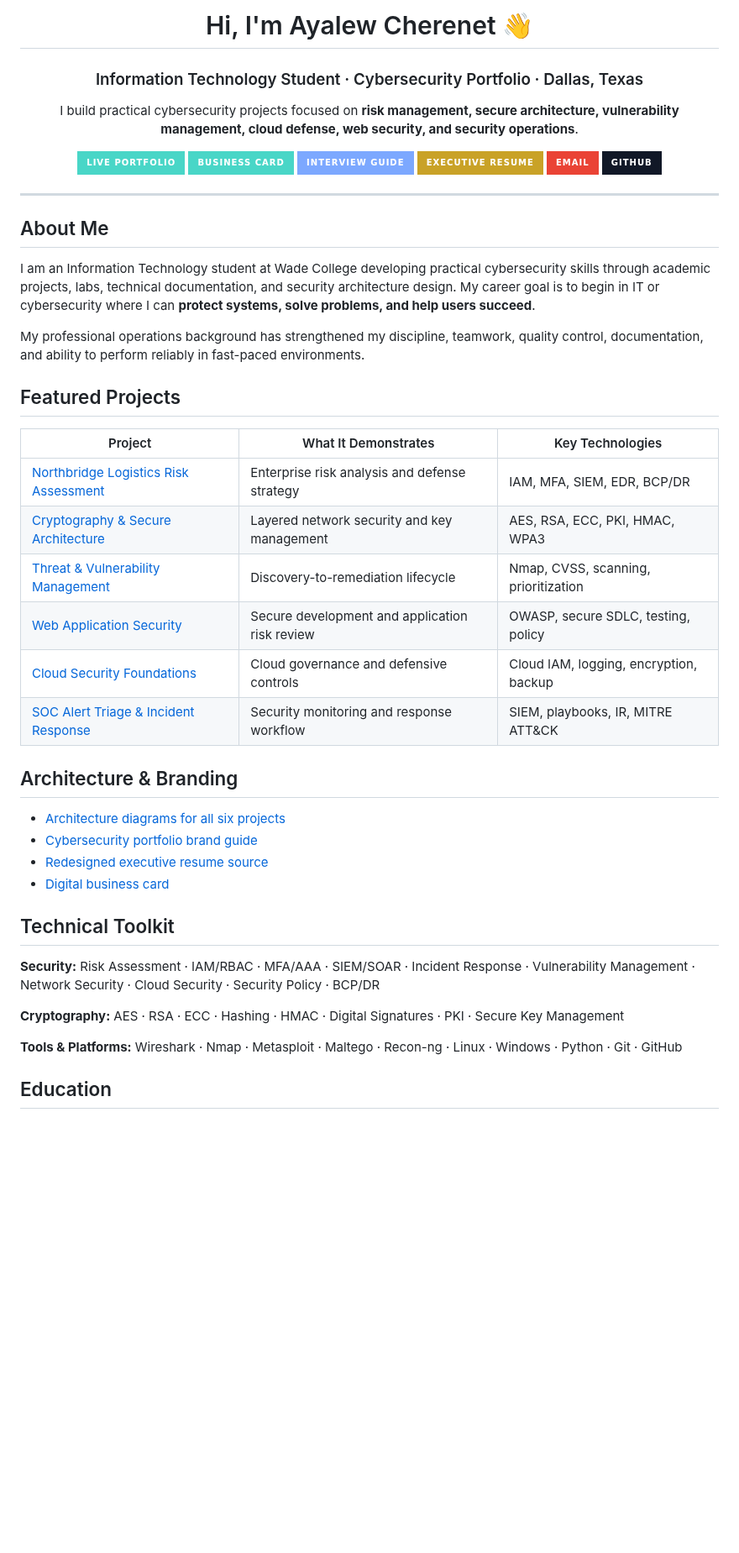
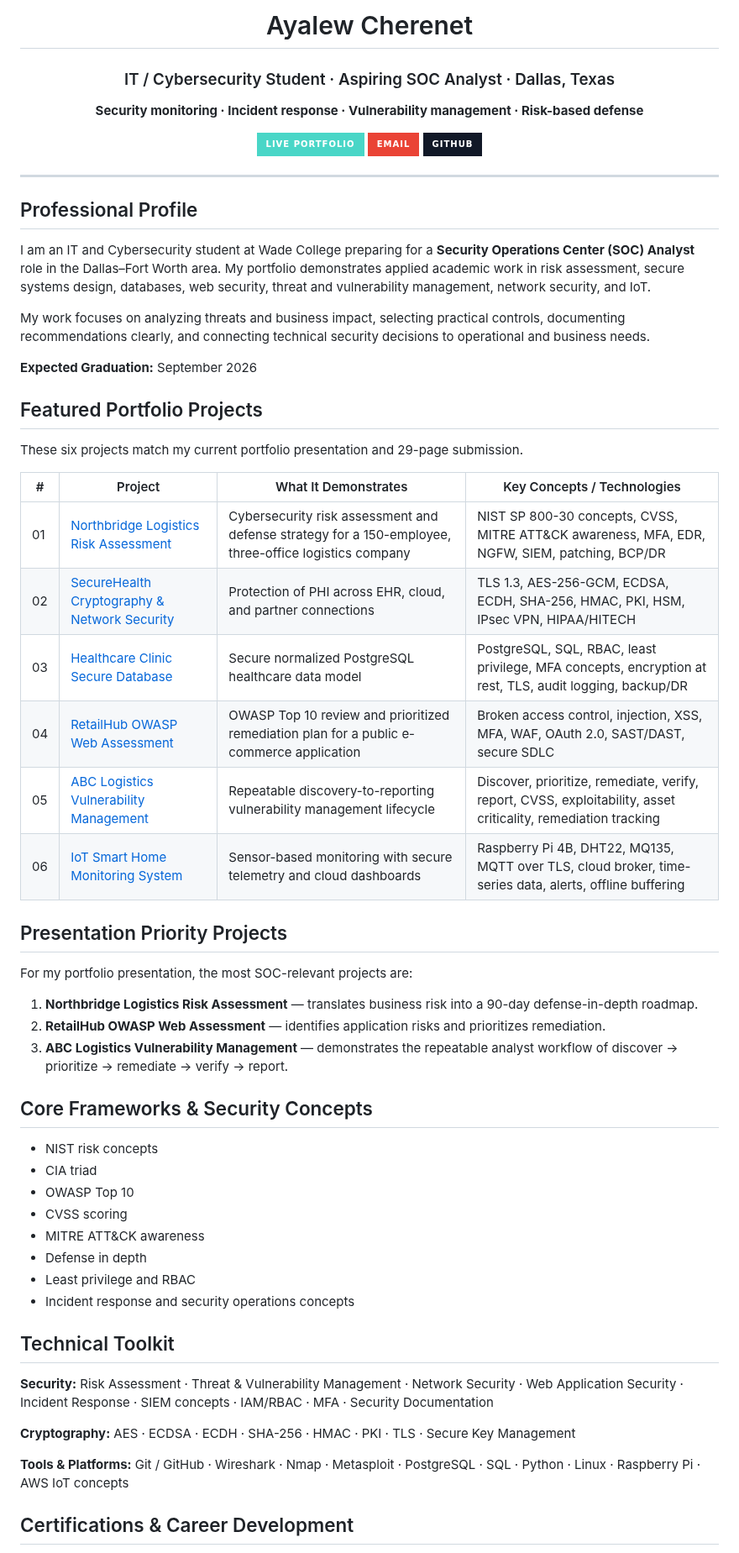
Before and after one commit to AyalewG8/cybersecurity-portfolio, a Markdown page: README.md, the part around one of its changes. Shown at 84% size. Drawn GitHub-style; badges without logos; blank space fills up the shorter version.

Commit message:
Align portfolio README with presentation projects

```diff
--- a/README.md
+++ b/README.md
@@ -1,15 +1,12 @@
 <div align="center">
 
-# Hi, I'm Ayalew Cherenet 👋
+# Ayalew Cherenet
 
-### Information Technology Student · Cybersecurity Portfolio · Dallas, Texas
+### IT / Cybersecurity Student · Aspiring SOC Analyst · Dallas, Texas
 
-I build practical cybersecurity projects focused on **risk management, secure architecture, vulnerability management, cloud defense, web security, and security operations**.
+**Security monitoring · Incident response · Vulnerability management · Risk-based defense**
 
 [![Live Portfolio](https://img.shields.io/badge/Live_Portfolio-49D6C7?style=for-the-badge&logo=githubpages&logoColor=05101A)](https://ayalewg8.github.io/cybersecurity-portfolio/)
-[![Business Card](https://img.shields.io/badge/Business_Card-49D6C7?style=for-the-badge&logo=contactlesspayment&logoColor=05101A)](assets/business-card.html)
-[![Interview Guide](https://img.shields.io/badge/Interview_Guide-7CA8FF?style=for-the-badge&logo=readme&logoColor=white)](docs/RECRUITER_INTERVIEW_GUIDE.md)
-[![Executive Resume](https://img.shields.io/badge/Executive_Resume-C9A227?style=for-the-badge&logo=readme&logoColor=07111F)](resume/EXECUTIVE_RESUME.md)
 [![Email](https://img.shields.io/badge/Email-EA4335?style=for-the-badge&logo=gmail&logoColor=white)](mailto:chereneta@gmail.com)
 [![GitHub](https://img.shields.io/badge/GitHub-111827?style=for-the-badge&logo=github&logoColor=white)](https://github.com/AyalewG8)
 
@@ -17,37 +14,53 @@ I build practical cybersecurity projects focused on **risk management, secure ar
 
 ---
 
-## About Me
+## Professional Profile
 
-I am an Information Technology student at Wade College developing practical cybersecurity skills through academic projects, labs, technical documentation, and security architecture design. My career goal is to begin in IT or cybersecurity where I can **protect systems, solve problems, and help users succeed**.
+I am an IT and Cybersecurity student at Wade College preparing for a **Security Operations Center (SOC) Analyst** role in the Dallas–Fort Worth area. My portfolio demonstrates applied academic work in risk assessment, secure systems design, databases, web security, threat and vulnerability management, network security, and IoT.
 
-My professional operations background has strengthened my discipline, teamwork, quality control, documentation, and ability to perform reliably in fast-paced environments.
+My work focuses on analyzing threats and business impact, selecting practical controls, documenting recommendations clearly, and connecting technical security decisions to operational and business needs.
 
-## Featured Projects
+**Expected Graduation:** September 2026
 
-| Project | What It Demonstrates | Key Technologies |
-|---|---|---|
-| [Northbridge Logistics Risk Assessment](projects/northbridge-risk-assessment/README.md) | Enterprise risk analysis and defense strategy | IAM, MFA, SIEM, EDR, BCP/DR |
-| [Cryptography & Secure Architecture](projects/cryptography-network-security/README.md) | Layered network security and key management | AES, RSA, ECC, PKI, HMAC, WPA3 |
-| [Threat & Vulnerability Management](projects/threat-vulnerability-management/README.md) | Discovery-to-remediation lifecycle | Nmap, CVSS, scanning, prioritization |
-| [Web Application Security](projects/web-application-security/README.md) | Secure development and application risk review | OWASP, secure SDLC, testing, policy |
-| [Cloud Security Foundations](projects/cloud-security/README.md) | Cloud governance and defensive controls | Cloud IAM, logging, encryption, backup |
-| [SOC Alert Triage & Incident Response](projects/security-operations/README.md) | Security monitoring and response workflow | SIEM, playbooks, IR, MITRE ATT&CK |
+## Featured Portfolio Projects
 
-## Architecture & Branding
+These six projects match my current portfolio presentation and 29-page submission.
 
-- [Architecture diagrams for all six projects](architecture/ARCHITECTURE_DIAGRAMS.md)
-- [Cybersecurity portfolio brand guide](branding/BRAND_GUIDE.md)
-- [Redesigned executive resume source](resume/EXECUTIVE_RESUME.md)
-- [Digital business card](assets/business-card.html)
+| # | Project | What It Demonstrates | Key Concepts / Technologies |
+|---|---|---|---|
+| 01 | [Northbridge Logistics Risk Assessment](projects/northbridge-risk-assessment/README.md) | Cybersecurity risk assessment and defense strategy for a 150-employee, three-office logistics company | NIST SP 800-30 concepts, CVSS, MITRE ATT&CK awareness, MFA, EDR, NGFW, SIEM, patching, BCP/DR |
+| 02 | [SecureHealth Cryptography & Network Security](projects/cryptography-network-security/README.md) | Protection of PHI across EHR, cloud, and partner connections | TLS 1.3, AES-256-GCM, ECDSA, ECDH, SHA-256, HMAC, PKI, HSM, IPsec VPN, HIPAA/HITECH |
+| 03 | [Healthcare Clinic Secure Database](projects/healthcare-secure-database/README.md) | Secure normalized PostgreSQL healthcare data model | PostgreSQL, SQL, RBAC, least privilege, MFA concepts, encryption at rest, TLS, audit logging, backup/DR |
+| 04 | [RetailHub OWASP Web Assessment](projects/web-application-security/README.md) | OWASP Top 10 review and prioritized remediation plan for a public e-commerce application | Broken access control, injection, XSS, MFA, WAF, OAuth 2.0, SAST/DAST, secure SDLC |
+| 05 | [ABC Logistics Vulnerability Management](projects/threat-vulnerability-management/README.md) | Repeatable discovery-to-reporting vulnerability management lifecycle | Discover, prioritize, remediate, verify, report, CVSS, exploitability, asset criticality, remediation tracking |
+| 06 | [IoT Smart Home Monitoring System](projects/iot-smart-home-monitoring/README.md) | Sensor-based monitoring with secure telemetry and cloud dashboards | Raspberry Pi 4B, DHT22, MQ135, MQTT over TLS, cloud broker, time-series data, alerts, offline buffering |
+
+## Presentation Priority Projects
+
+For my portfolio presentation, the most SOC-relevant projects are:
+
+1. **Northbridge Logistics Risk Assessment** — translates business risk into a 90-day defense-in-depth roadmap.
+2. **RetailHub OWASP Web Assessment** — identifies application risks and prioritizes remediation.
+3. **ABC Logistics Vulnerability Management** — demonstrates the repeatable analyst workflow of discover → prioritize → remediate → verify → report.
+
+## Core Frameworks & Security Concepts
+
+- NIST risk concepts
+- CIA triad
+- OWASP Top 10
+- CVSS scoring
+- MITRE ATT&CK awareness
+- Defense in depth
+- Least privilege and RBAC
+- Incident response and security operations concepts
 
 ## Technical Toolkit
 
-**Security:** Risk Assessment · IAM/RBAC · MFA/AAA · SIEM/SOAR · Incident Response · Vulnerability Management · Network Security · Cloud Security · Security Policy · BCP/DR
+**Security:** Risk Assessment · Threat & Vulnerability Management · Network Security · Web Application Security · Incident Response · SIEM concepts · IAM/RBAC · MFA · Security Documentation
 
-**Cryptography:** AES · RSA · ECC · Hashing · HMAC · Digital Signatures · PKI · Secure Key Management
+**Cryptography:** AES · ECDSA · ECDH · SHA-256 · HMAC · PKI · TLS · Secure Key Management
 
-**Tools & Platforms:** Wireshark · Nmap · Metasploit · Maltego · Recon-ng · Linux · Windows · Python · Git · GitHub
+**Tools & Platforms:** Git / GitHub · Wireshark · Nmap · Metasploit · PostgreSQL · SQL · Python · Linux · Raspberry Pi · AWS IoT concepts
 
-## Education
+## Certifications & Career Development
 
```
Also changed, not shown: other parts of README.md (+17 -18 lines).
